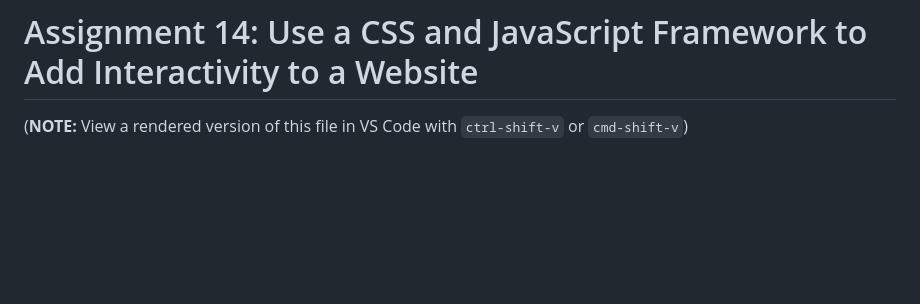
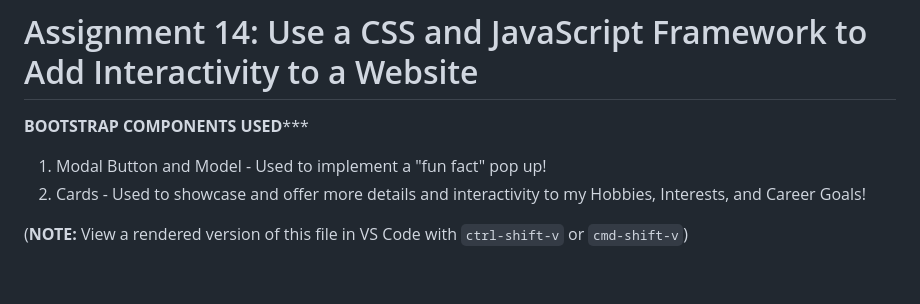
Before and after one commit to Seiraeurta31/m14-hw14-Frank-Ashley, a Markdown page: README.md, the part around the change. Drawn GitHub-style; blank space fills up the shorter version.

```diff
--- a/README.md
+++ b/README.md
@@ -1,4 +1,8 @@
 # Assignment 14: Use a CSS and JavaScript Framework to Add Interactivity to a Website
+
+********BOOTSTRAP COMPONENTS USED***********
+1. Modal Button and Model - Used to implement a "fun fact" pop up!
+2. Cards - Used to showcase and offer more details and interactivity to my Hobbies, Interests, and Career Goals!
 
 (**NOTE:** View a rendered version of this file in VS Code with `ctrl-shift-v` or `cmd-shift-v`)
 
```
